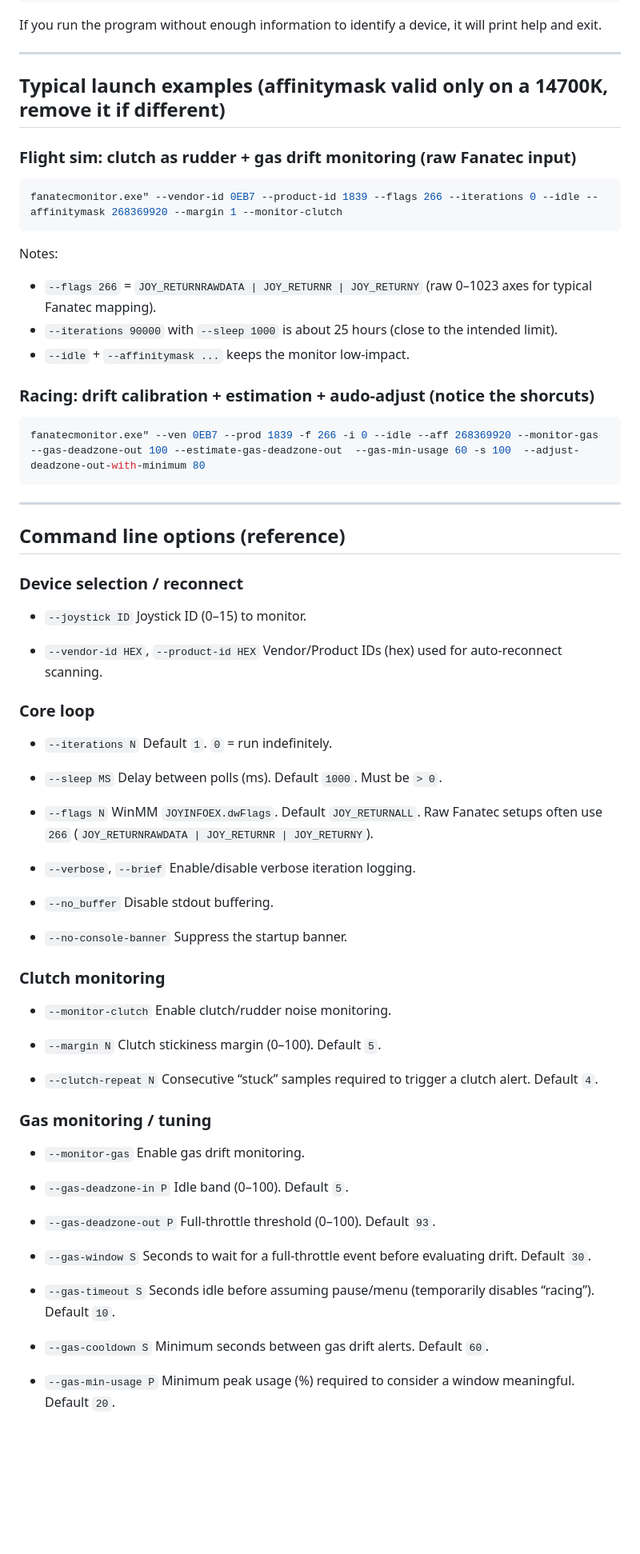
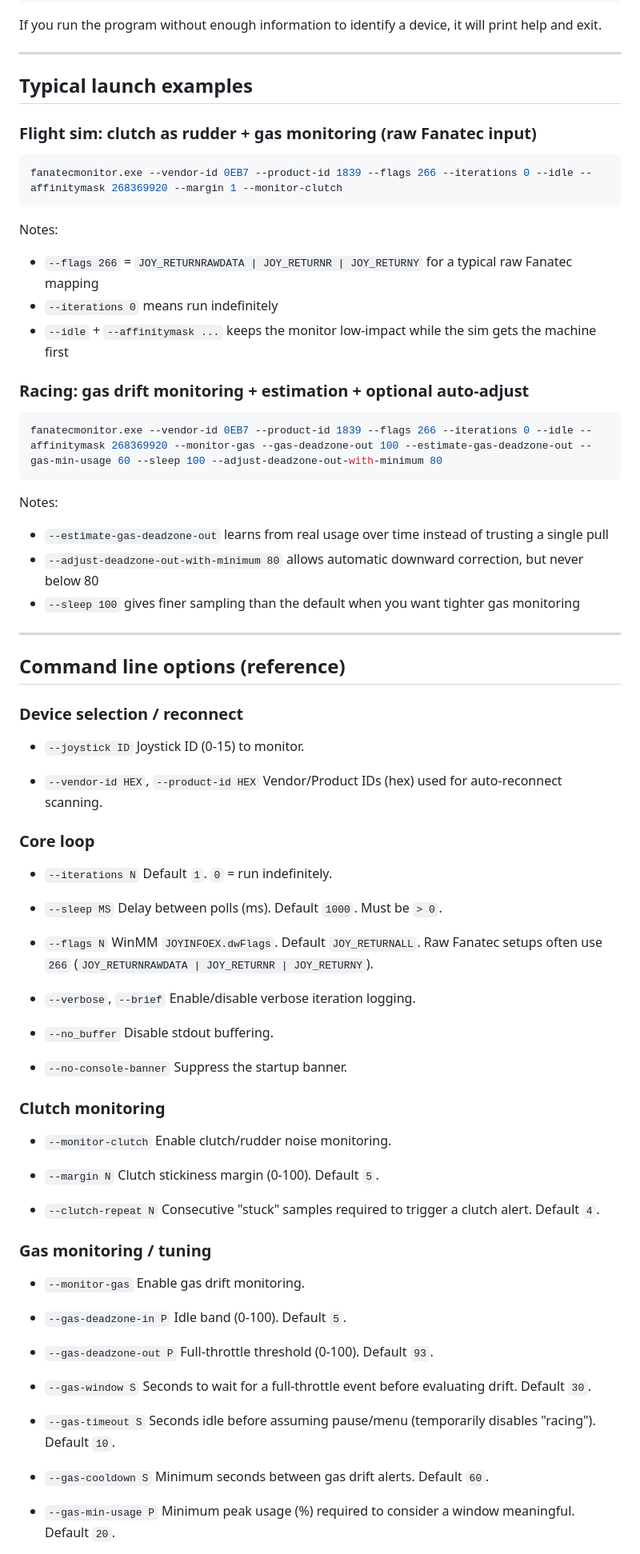
Before and after one commit to rolex20/FanatecClubSportPedalsMonitor, a Markdown page: README.md, the part around one of its changes. Shown at 80% size. Drawn GitHub-style; blank space fills up the shorter version.

````diff
--- a/README.md
+++ b/README.md
@@ -206,25 +294,31 @@ If you run the program without enough information to identify a device, it will
 
 ---
 
-## Typical launch examples (affinitymask valid only on a 14700K, remove it if different)
+## Typical launch examples
 
-### Flight sim: clutch as rudder + gas drift monitoring (raw Fanatec input)
+### Flight sim: clutch as rudder + gas monitoring (raw Fanatec input)
 
 ```bash
-fanatecmonitor.exe" --vendor-id 0EB7 --product-id 1839 --flags 266 --iterations 0 --idle --affinitymask 268369920 --margin 1 --monitor-clutch
+fanatecmonitor.exe --vendor-id 0EB7 --product-id 1839 --flags 266 --iterations 0 --idle --affinitymask 268369920 --margin 1 --monitor-clutch
 ```
 
 Notes:
 
-* `--flags 266` = `JOY_RETURNRAWDATA | JOY_RETURNR | JOY_RETURNY` (raw 0–1023 axes for typical Fanatec mapping).
-* `--iterations 90000` with `--sleep 1000` is about 25 hours (close to the intended limit).
-* `--idle` + `--affinitymask ...` keeps the monitor low-impact.
+- `--flags 266` = `JOY_RETURNRAWDATA | JOY_RETURNR | JOY_RETURNY` for a typical raw Fanatec mapping
+- `--iterations 0` means run indefinitely
+- `--idle` + `--affinitymask ...` keeps the monitor low-impact while the sim gets the machine first
 
-### Racing: drift calibration + estimation + audo-adjust (notice the shorcuts)
+### Racing: gas drift monitoring + estimation + optional auto-adjust
 
 ```bash
-fanatecmonitor.exe" --ven 0EB7 --prod 1839 -f 266 -i 0 --idle --aff 268369920 --monitor-gas --gas-deadzone-out 100 --estimate-gas-deadzone-out  --gas-min-usage 60 -s 100  --adjust-deadzone-out-with-minimum 80
+fanatecmonitor.exe --vendor-id 0EB7 --product-id 1839 --flags 266 --iterations 0 --idle --affinitymask 268369920 --monitor-gas --gas-deadzone-out 100 --estimate-gas-deadzone-out --gas-min-usage 60 --sleep 100 --adjust-deadzone-out-with-minimum 80
 ```
+
+Notes:
+
+- `--estimate-gas-deadzone-out` learns from real usage over time instead of trusting a single pull
+- `--adjust-deadzone-out-with-minimum 80` allows automatic downward correction, but never below 80
+- `--sleep 100` gives finer sampling than the default when you want tighter gas monitoring
 
 ---
 
@@ -232,64 +326,64 @@ fanatecmonitor.exe" --ven 0EB7 --prod 1839 -f 266 -i 0 --idle --aff 268369920 --
 
 ### Device selection / reconnect
 
-* `--joystick ID`
-  Joystick ID (0–15) to monitor.
+- `--joystick ID`
+  Joystick ID (0-15) to monitor.
 
-* `--vendor-id HEX`, `--product-id HEX`
+- `--vendor-id HEX`, `--product-id HEX`
   Vendor/Product IDs (hex) used for auto-reconnect scanning.
 
 ### Core loop
 
-* `--iterations N`
+- `--iterations N`
   Default `1`. `0` = run indefinitely.
 
-* `--sleep MS`
+- `--sleep MS`
   Delay between polls (ms). Default `1000`. Must be `> 0`.
 
-* `--flags N`
+- `--flags N`
   WinMM `JOYINFOEX.dwFlags`. Default `JOY_RETURNALL`.
   Raw Fanatec setups often use `266` (`JOY_RETURNRAWDATA | JOY_RETURNR | JOY_RETURNY`).
 
-* `--verbose`, `--brief`
+- `--verbose`, `--brief`
   Enable/disable verbose iteration logging.
 
-* `--no_buffer`
+- `--no_buffer`
   Disable stdout buffering.
 
-* `--no-console-banner`
+- `--no-console-banner`
   Suppress the startup banner.
 
 ### Clutch monitoring
 
-* `--monitor-clutch`
+- `--monitor-clutch`
   Enable clutch/rudder noise monitoring.
 
-* `--margin N`
-  Clutch stickiness margin (0–100). Default `5`.
+- `--margin N`
+  Clutch stickiness margin (0-100). Default `5`.
 
-* `--clutch-repeat N`
-  Consecutive “stuck” samples required to trigger a clutch alert. Default `4`.
+- `--clutch-repeat N`
+  Consecutive "stuck" samples required to trigger a clutch alert. Default `4`.
 
 ### Gas monitoring / tuning
 
-* `--monitor-gas`
+- `--monitor-gas`
   Enable gas drift monitoring.
 
-* `--gas-deadzone-in P`
-  Idle band (0–100). Default `5`.
+- `--gas-deadzone-in P`
+  Idle band (0-100). Default `5`.
 
-* `--gas-deadzone-out P`
-  Full-throttle threshold (0–100). Default `93`.
+- `--gas-deadzone-out P`
+  Full-throttle threshold (0-100). Default `93`.
 
-* `--gas-window S`
+- `--gas-window S`
   Seconds to wait for a full-throttle event before evaluating drift. Default `30`.
 
-* `--gas-timeout S`
-  Seconds idle before assuming pause/menu (temporarily disables “racing”). Default `10`.
+- `--gas-timeout S`
+  Seconds idle before assuming pause/menu (temporarily disables "racing"). Default `10`.
 
-* `--gas-cooldown S`
+- `--gas-cooldown S`
   Minimum seconds between gas drift alerts. Default `60`.
 
-* `--gas-min-usage P`
+- `--gas-min-usage P`
   Minimum peak usage (%) required to consider a window meaningful. Default `20`.
 
````
Also changed, not shown: other parts of README.md (+216 -124 lines).
